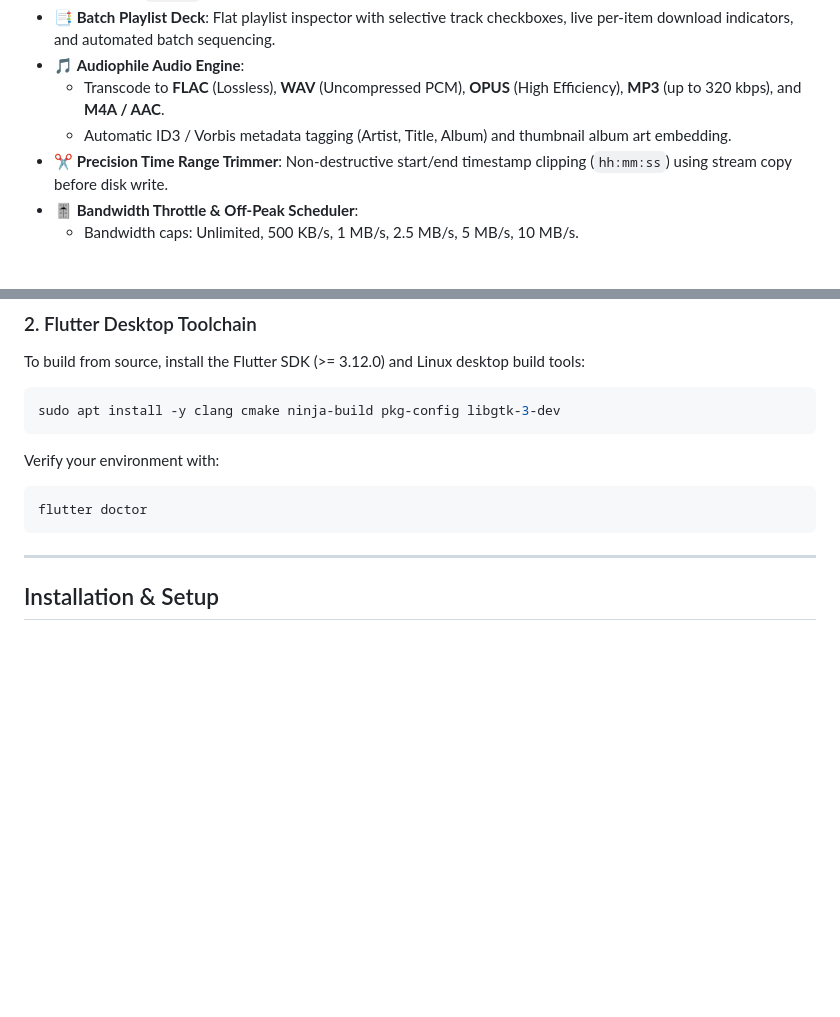
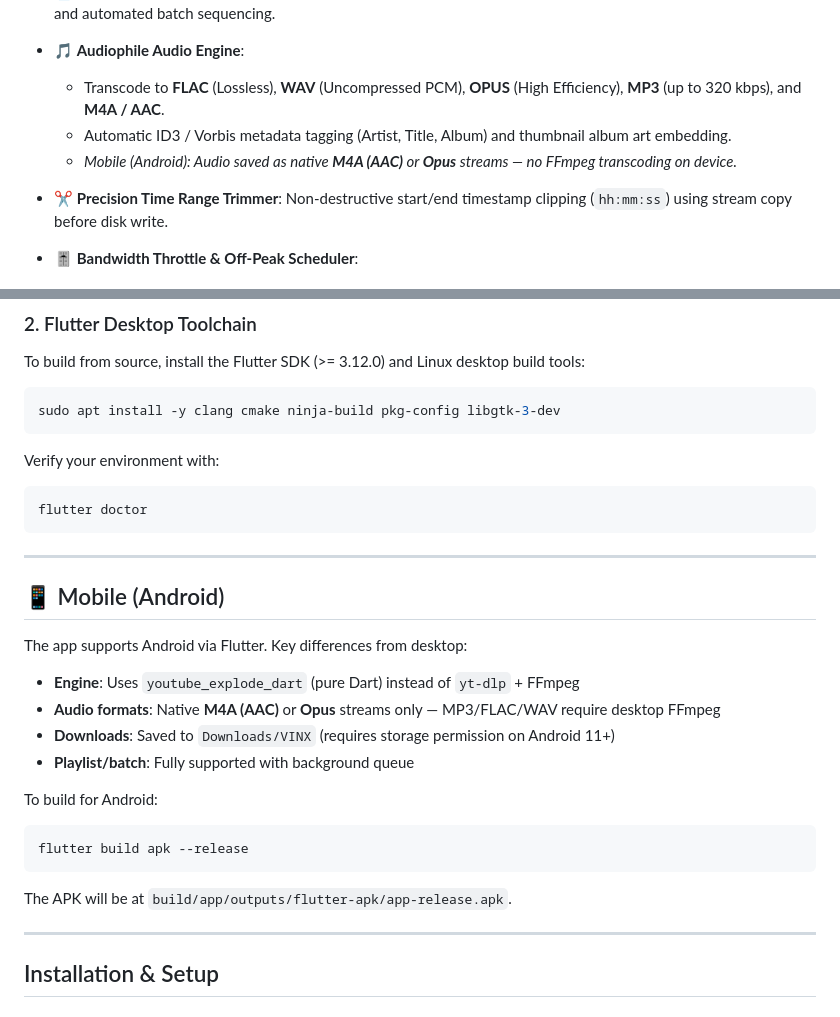
Before and after one commit to dan-seng/downloader, a Markdown page: README.md, 2 parts joined by grey strips. Rendered like a GitHub page; blank space fills up the shorter version.

Commit message:
docs: add Android mobile support section and audio format notes
Document native M4A/Opus audio on Android, FFmpeg transcoding limitation,
and build instructions for APK.

````diff
--- a/README.md
+++ b/README.md
@@ -13,6 +13,8 @@ Designed with a high-contrast industrial monochrome aesthetic (`#FAF9F6` porcela
 - 🎵 **Audiophile Audio Engine**:
   - Transcode to **FLAC** (Lossless), **WAV** (Uncompressed PCM), **OPUS** (High Efficiency), **MP3** (up to 320 kbps), and **M4A / AAC**.
   - Automatic ID3 / Vorbis metadata tagging (Artist, Title, Album) and thumbnail album art embedding.
+  - *Mobile (Android): Audio saved as native **M4A (AAC)** or **Opus** streams — no FFmpeg transcoding on device.*
+
 - ✂️ **Precision Time Range Trimmer**: Non-destructive start/end timestamp clipping (`hh:mm:ss`) using stream copy before disk write.
 - 🎚️ **Bandwidth Throttle & Off-Peak Scheduler**:
   - Bandwidth caps: Unlimited, 500 KB/s, 1 MB/s, 2.5 MB/s, 5 MB/s, 10 MB/s.
@@ -85,6 +87,24 @@ Verify your environment with:
 ```bash
 flutter doctor
 ```
+
+---
+
+## 📱 Mobile (Android)
+
+The app supports Android via Flutter. Key differences from desktop:
+
+- **Engine**: Uses `youtube_explode_dart` (pure Dart) instead of `yt-dlp` + FFmpeg
+- **Audio formats**: Native **M4A (AAC)** or **Opus** streams only — MP3/FLAC/WAV require desktop FFmpeg
+- **Downloads**: Saved to `Downloads/VINX` (requires storage permission on Android 11+)
+- **Playlist/batch**: Fully supported with background queue
+
+To build for Android:
+```bash
+flutter build apk --release
+```
+
+The APK will be at `build/app/outputs/flutter-apk/app-release.apk`.
 
 ---
 
````
